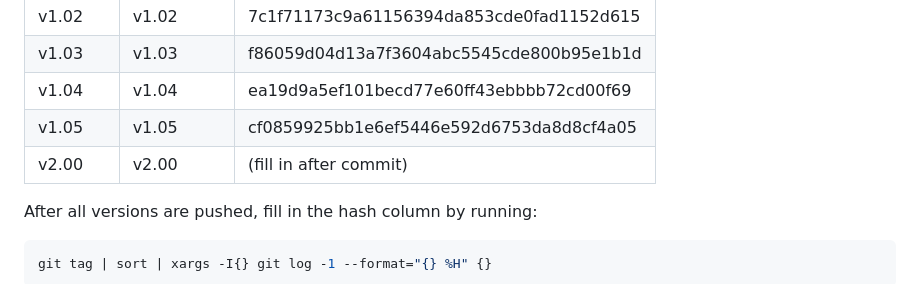
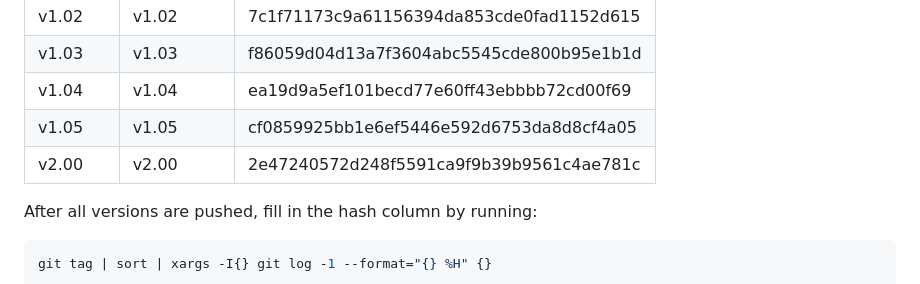
Before and after one commit to Glenn-IT/PiatMoveAdmin, a Markdown page: docs/Version-Control.md, the part around the change. Drawn GitHub-style.

Commit message:
docs: record v2.00 commit hash in version control table

```diff
--- a/docs/Version-Control.md
+++ b/docs/Version-Control.md
@@ -56,7 +56,7 @@ Each `git tag vX.XX` creates a **permanent, immutable snapshot** of the repo at
 | v1.03   | v1.03    | f86059d04d13a7f3604abc5545cde800b95e1b1d |
 | v1.04   | v1.04    | ea19d9a5ef101becd77e60ff43ebbbb72cd00f69 |
 | v1.05   | v1.05    | cf0859925bb1e6ef5446e592d6753da8d8cf4a05 |
-| v2.00   | v2.00    | (fill in after commit)                   |
+| v2.00   | v2.00    | 2e47240572d248f5591ca9f9b39b9561c4ae781c |
 
 After all versions are pushed, fill in the hash column by running:
 
```
